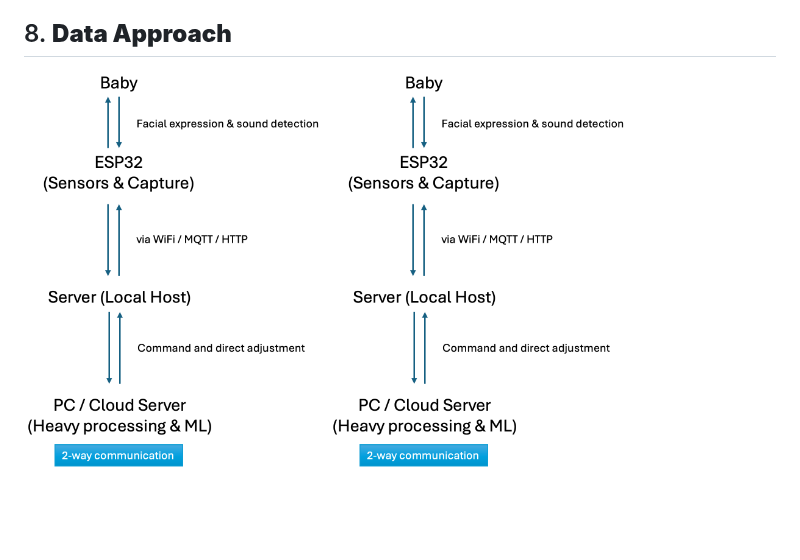
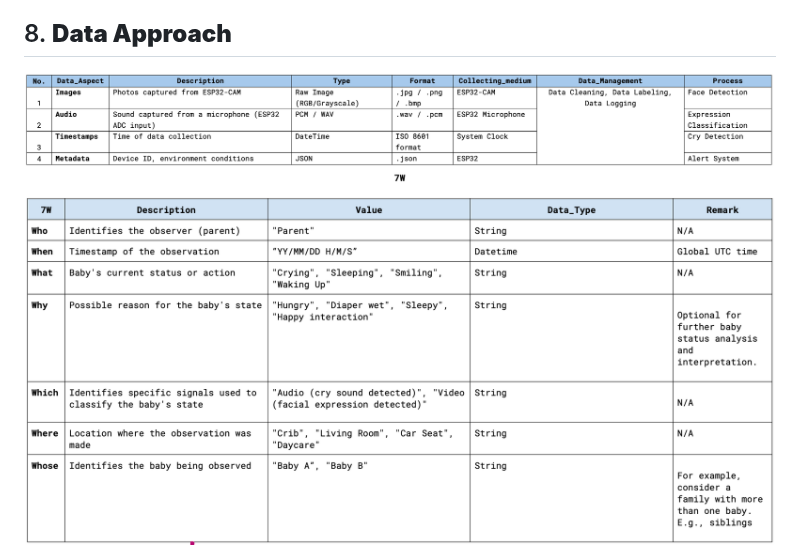
Before and after one commit to selavan/ict720_software_2025_TBD, a Markdown page: README.md, the part around the change. Drawn GitHub-style; blank space fills up the shorter version.

Commit message:
Update README.md
adding data approach details

```diff
--- a/README.md
+++ b/README.md
@@ -102,6 +102,6 @@ Why Wi-Fi?
 - How to use ESP32-S3: https://randomnerdtutorials.com/
 
 ## 8. **Data Approach**
-<img src="images/ESP32_w_ext.processing.png" alt="Alt text" width="300">
+<img src="images/data_1.png" alt="Alt text" width="900">
 
-<img src="images/ESP32_w_ext.processing.png" alt="Alt text" width="300">
+<img src="images/data_2.png" alt="Alt text" width="900">
```
